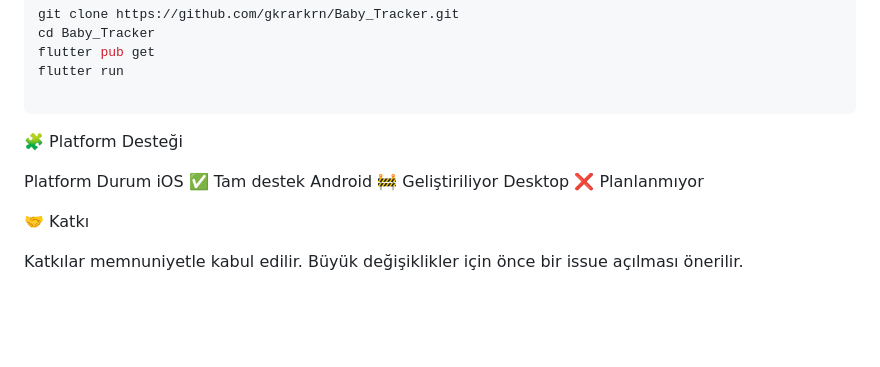
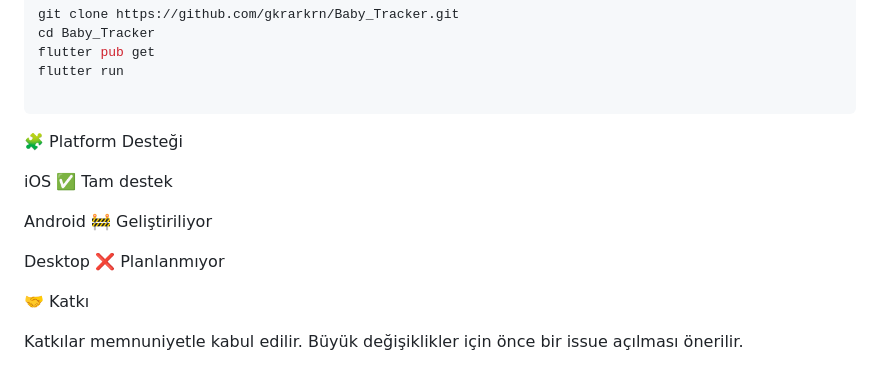
Before and after one commit to gkrarkn/Baby_Tracker, a Markdown page: README.tr.md, the part around the change. GitHub-like rendering; blank space fills up the shorter version.

Commit message:
Fix README markdown formatting and update platform notes

```diff
--- a/README.tr.md
+++ b/README.tr.md
@@ -129,9 +129,10 @@ flutter run
 
 🧩 Platform Desteği
 
-Platform	Durum
 iOS	✅    Tam destek
+
 Android	🚧 Geliştiriliyor
+
 Desktop	❌ Planlanmıyor
 
 🤝 Katkı
```
